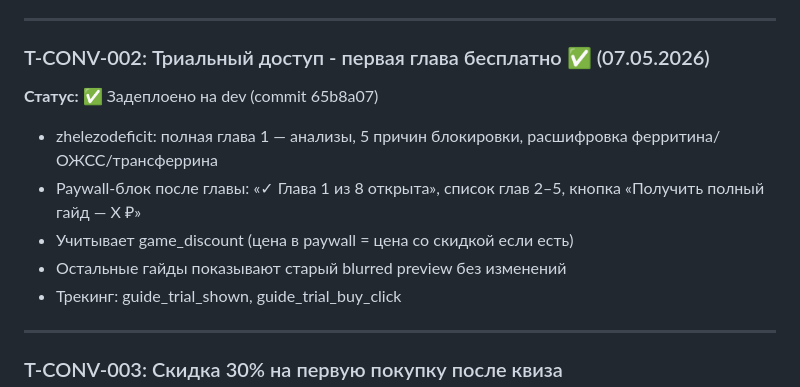
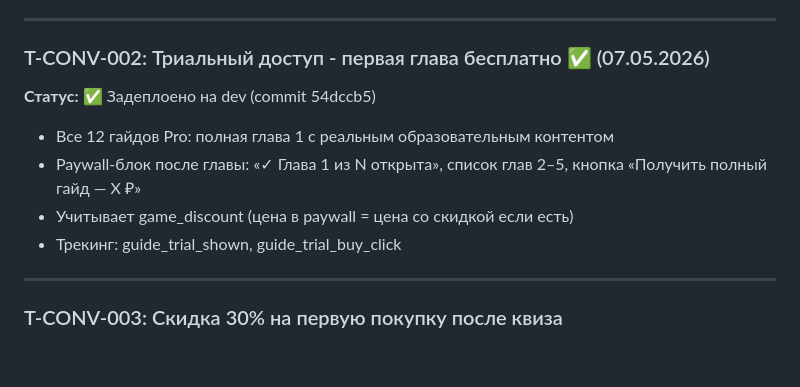
Before and after one commit to listosha/miniapp-tasks, a Markdown page: TASKS.md, the part around the change. GitHub-like rendering; blank space fills up the shorter version.

Commit message:
update: T-CONV-002 расширен на все 12 гайдов (07.05.2026)

```diff
--- a/TASKS.md
+++ b/TASKS.md
@@ -27,11 +27,10 @@
 
 ### T-CONV-002: Триальный доступ - первая глава бесплатно ✅ (07.05.2026)
 
-**Статус:** ✅ Задеплоено на dev (commit 65b8a07)
-- zhelezodeficit: полная глава 1 — анализы, 5 причин блокировки, расшифровка ферритина/ОЖСС/трансферрина
-- Paywall-блок после главы: «✓ Глава 1 из 8 открыта», список глав 2–5, кнопка «Получить полный гайд — X ₽»
+**Статус:** ✅ Задеплоено на dev (commit 54dccb5)
+- Все 12 гайдов Pro: полная глава 1 с реальным образовательным контентом
+- Paywall-блок после главы: «✓ Глава 1 из N открыта», список глав 2–5, кнопка «Получить полный гайд — X ₽»
 - Учитывает game_discount (цена в paywall = цена со скидкой если есть)
-- Остальные гайды показывают старый blurred preview без изменений
 - Трекинг: guide_trial_shown, guide_trial_buy_click
 
 ---
```
